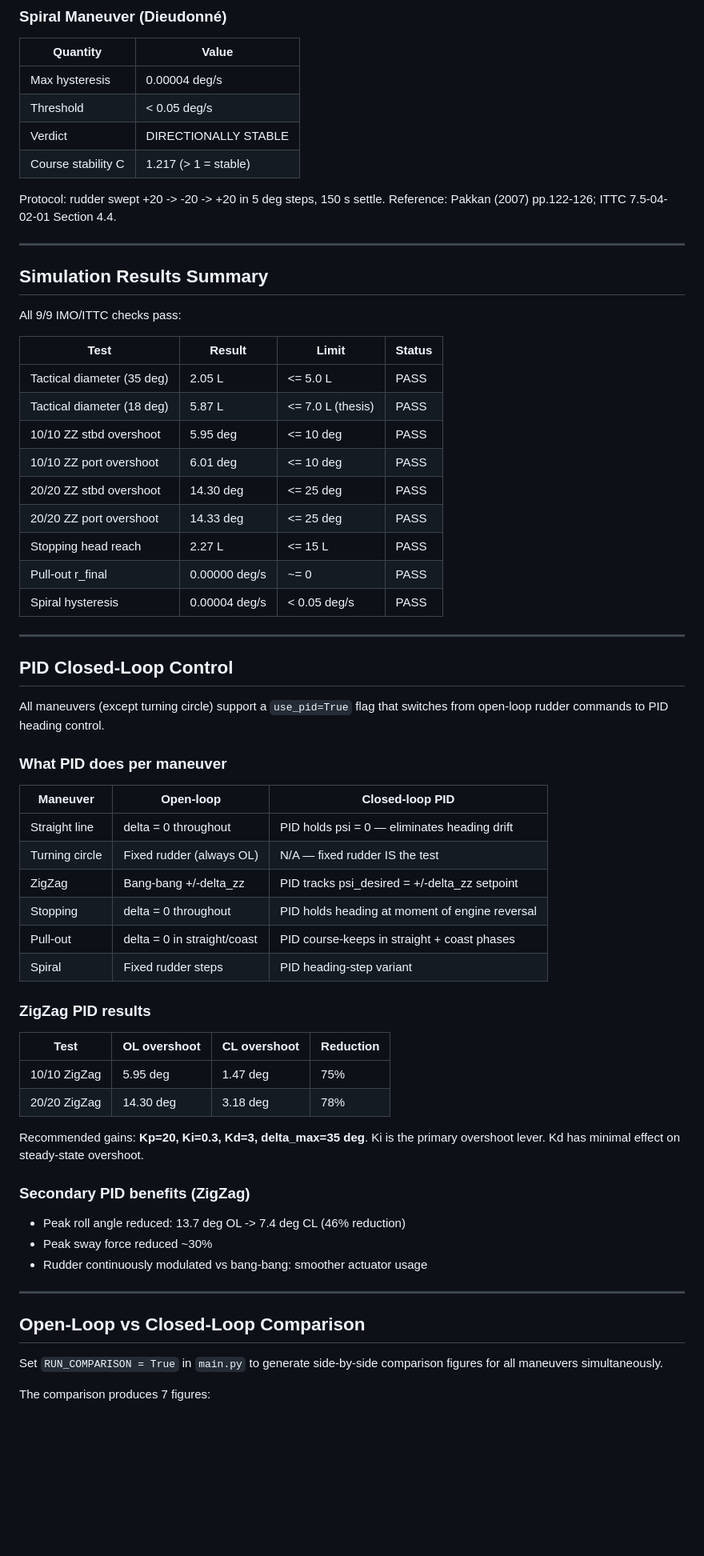
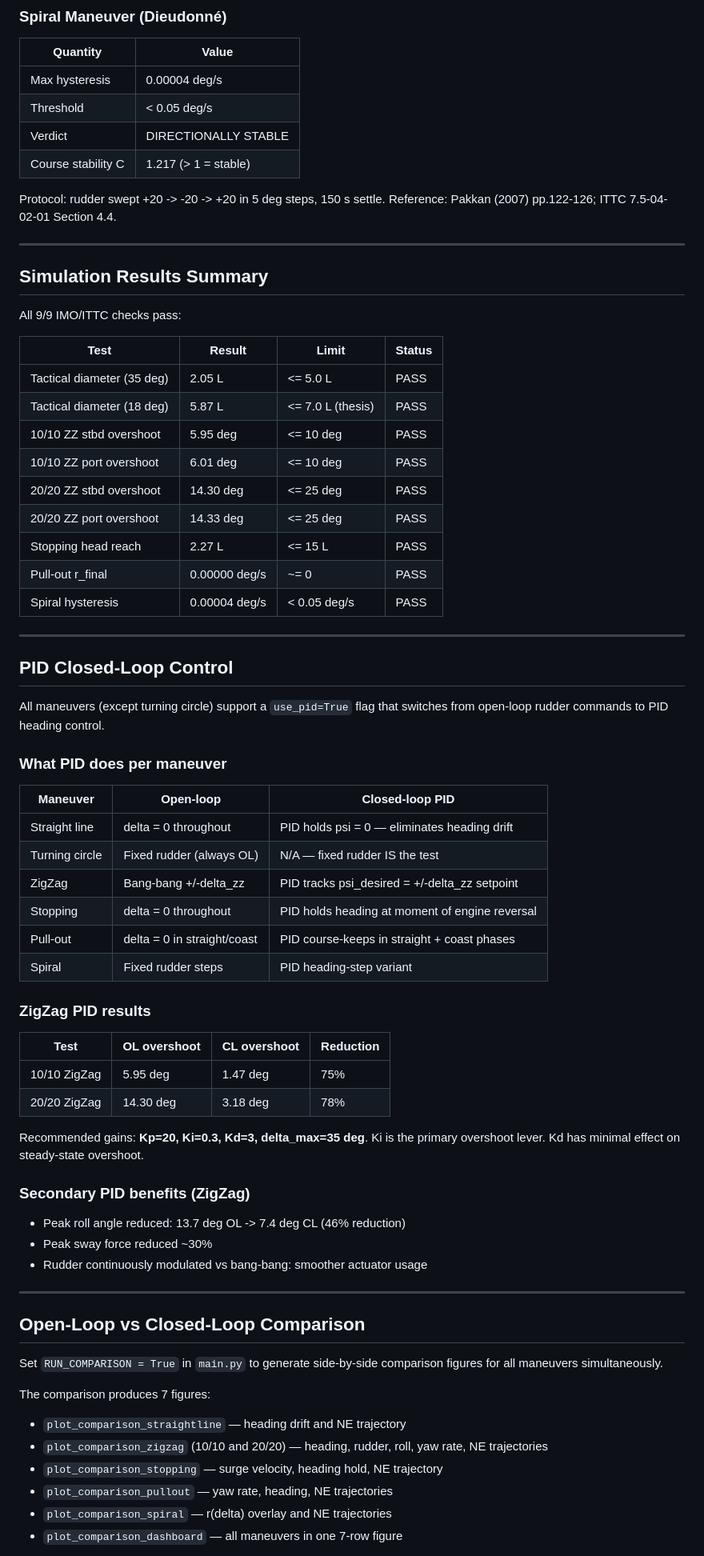
Before and after one commit to nameiskittu/MNVSimulator, a Markdown page: README.md, the part around one of its changes. Shown at 80% size. Drawn GitHub-style; blank space fills up the shorter version.

```diff
--- a/README.md
+++ b/README.md
@@ -318,14 +438,14 @@ Reference: Pakkan (2007) pp.120-122; ITTC 7.5-04-02-01 Section 4.3.
 | Quantity | Value |
 |---|---|
 | Max hysteresis | 0.00004 deg/s |
-| Threshold | \< 0.05 deg/s |
+| Threshold | < 0.05 deg/s |
 | Verdict | DIRECTIONALLY STABLE |
-| Course stability C | 1.217 (\> 1 = stable) |
+| Course stability C | 1.217 (> 1 = stable) |
 
-Protocol: rudder swept +20 -\> -20 -\> +20 in 5 deg steps, 150 s settle.
+Protocol: rudder swept +20 -> -20 -> +20 in 5 deg steps, 150 s settle.
 Reference: Pakkan (2007) pp.122-126; ITTC 7.5-04-02-01 Section 4.4.
 
------
+---
 
 ## Simulation Results Summary
 
@@ -333,17 +453,17 @@ All 9/9 IMO/ITTC checks pass:
 
 | Test | Result | Limit | Status |
 |---|---|---|---|
-| Tactical diameter (35 deg) | 2.05 L | \<= 5.0 L | PASS |
-| Tactical diameter (18 deg) | 5.87 L | \<= 7.0 L (thesis) | PASS |
-| 10/10 ZZ stbd overshoot | 5.95 deg | \<= 10 deg | PASS |
-| 10/10 ZZ port overshoot | 6.01 deg | \<= 10 deg | PASS |
-| 20/20 ZZ stbd overshoot | 14.30 deg | \<= 25 deg | PASS |
-| 20/20 ZZ port overshoot | 14.33 deg | \<= 25 deg | PASS |
-| Stopping head reach | 2.27 L | \<= 15 L | PASS |
-| Pull-out r\_final | 0.00000 deg/s | \~= 0 | PASS |
-| Spiral hysteresis | 0.00004 deg/s | \< 0.05 deg/s | PASS |
+| Tactical diameter (35 deg) | 2.05 L | <= 5.0 L | PASS |
+| Tactical diameter (18 deg) | 5.87 L | <= 7.0 L (thesis) | PASS |
+| 10/10 ZZ stbd overshoot | 5.95 deg | <= 10 deg | PASS |
+| 10/10 ZZ port overshoot | 6.01 deg | <= 10 deg | PASS |
+| 20/20 ZZ stbd overshoot | 14.30 deg | <= 25 deg | PASS |
+| 20/20 ZZ port overshoot | 14.33 deg | <= 25 deg | PASS |
+| Stopping head reach | 2.27 L | <= 15 L | PASS |
+| Pull-out r_final | 0.00000 deg/s | ~= 0 | PASS |
+| Spiral hysteresis | 0.00004 deg/s | < 0.05 deg/s | PASS |
 
------
+---
 
 ## PID Closed-Loop Control
 
@@ -355,7 +475,7 @@ All maneuvers (except turning circle) support a `use_pid=True` flag that switche
 |---|---|---|
 | Straight line | delta = 0 throughout | PID holds psi = 0 — eliminates heading drift |
 | Turning circle | Fixed rudder (always OL) | N/A — fixed rudder IS the test |
-| ZigZag | Bang-bang +/-delta\_zz | PID tracks psi\_desired = +/-delta\_zz setpoint |
+| ZigZag | Bang-bang +/-delta_zz | PID tracks psi_desired = +/-delta_zz setpoint |
 | Stopping | delta = 0 throughout | PID holds heading at moment of engine reversal |
 | Pull-out | delta = 0 in straight/coast | PID course-keeps in straight + coast phases |
 | Spiral | Fixed rudder steps | PID heading-step variant |
@@ -367,20 +487,26 @@ All maneuvers (except turning circle) support a `use_pid=True` flag that switche
 | 10/10 ZigZag | 5.95 deg | 1.47 deg | 75% |
 | 20/20 ZigZag | 14.30 deg | 3.18 deg | 78% |
 
-Recommended gains: **Kp=20, Ki=0.3, Kd=3, delta\_max=35 deg**.
+Recommended gains: **Kp=20, Ki=0.3, Kd=3, delta_max=35 deg**.
 Ki is the primary overshoot lever. Kd has minimal effect on steady-state overshoot.
 
 ### Secondary PID benefits (ZigZag)
 
-  - Peak roll angle reduced: 13.7 deg OL -\> 7.4 deg CL (46% reduction)
-  - Peak sway force reduced \~30%
-  - Rudder continuously modulated vs bang-bang: smoother actuator usage
+- Peak roll angle reduced: 13.7 deg OL -> 7.4 deg CL (46% reduction)
+- Peak sway force reduced ~30%
+- Rudder continuously modulated vs bang-bang: smoother actuator usage
 
------
+---
 
 ## Open-Loop vs Closed-Loop Comparison
 
 Set `RUN_COMPARISON = True` in `main.py` to generate side-by-side comparison figures for all maneuvers simultaneously.
 
 The comparison produces 7 figures:
+- `plot_comparison_straightline` — heading drift and NE trajectory
+- `plot_comparison_zigzag` (10/10 and 20/20) — heading, rudder, roll, yaw rate, NE trajectories
+- `plot_comparison_stopping` — surge velocity, heading hold, NE trajectory
+- `plot_comparison_pullout` — yaw rate, heading, NE trajectories
+- `plot_comparison_spiral` — r(delta) overlay and NE trajectories
+- `plot_comparison_dashboard` — all maneuvers in one 7-row figure
 
```
Also changed, not shown: other parts of README.md (+207 -97 lines).
